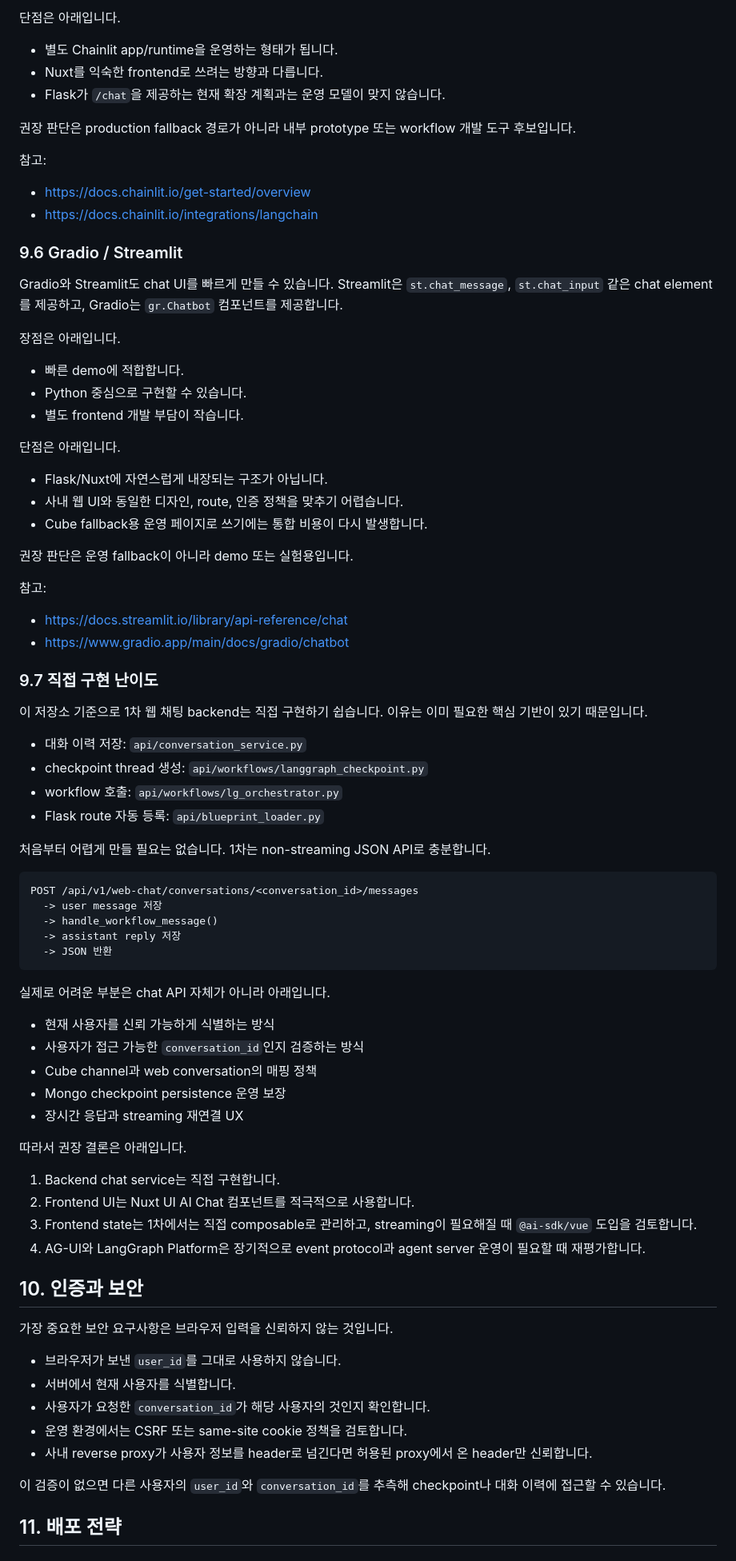
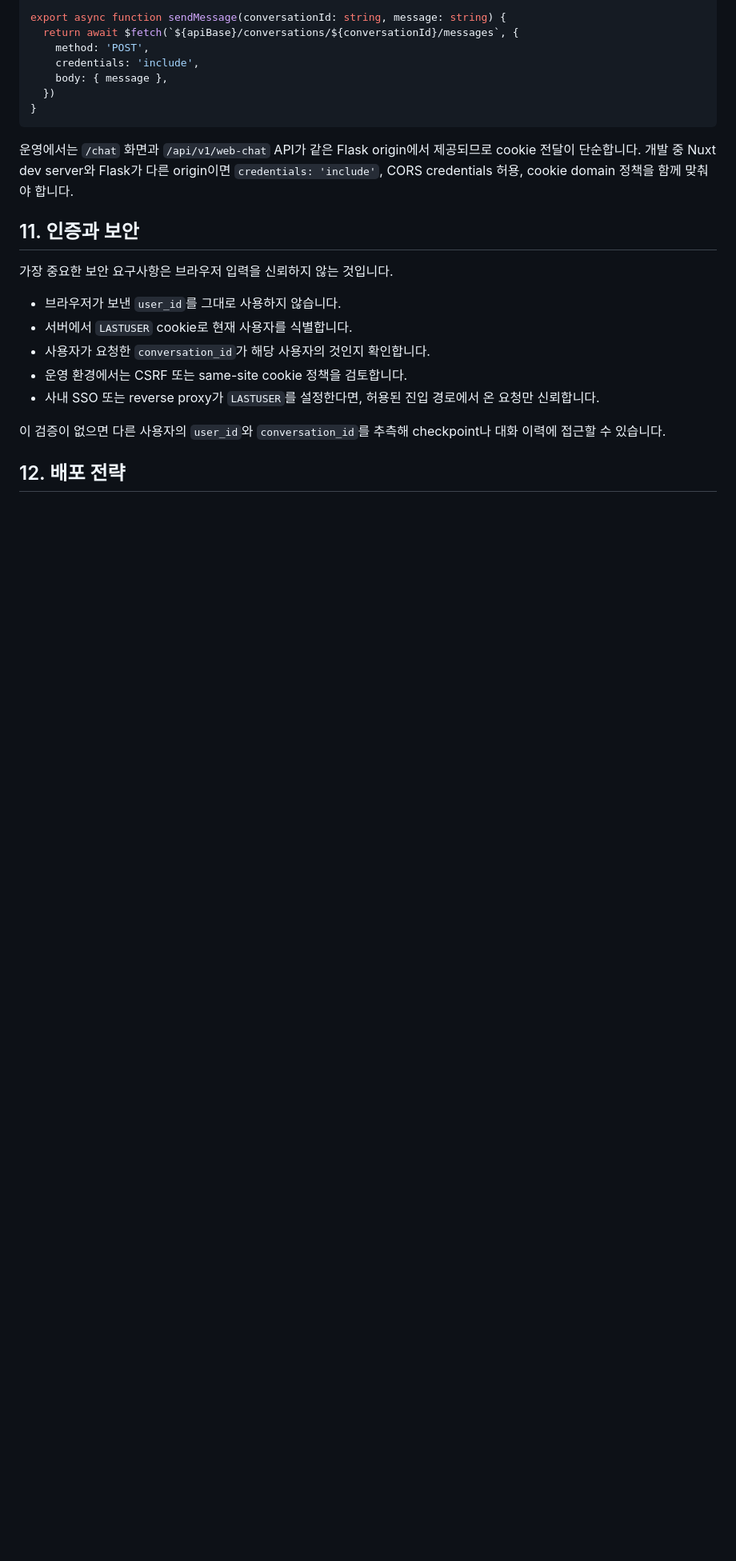
Before and after one commit to DarrenKoi/llm-chatbot, a Markdown page: doc/web_chat_확장_전략.md, the part around one of its changes. Shown at 80% size. Rendered like a GitHub page; blank space fills up the shorter version.

Commit message:
doc: Nuxt 웹 채팅 전략 갱신

````diff
--- a/doc/web_chat_확장_전략.md
+++ b/doc/web_chat_확장_전략.md
@@ -343,84 +312,25 @@ Chainlit은 Python 기반 conversational AI app을 빠르게 만들 수 있는
-단점은 아래입니다.
-
-- 별도 Chainlit app/runtime을 운영하는 형태가 됩니다.
-- Nuxt를 익숙한 frontend로 쓰려는 방향과 다릅니다.
-- Flask가 `/chat`을 제공하는 현재 확장 계획과는 운영 모델이 맞지 않습니다.
-
-권장 판단은 production fallback 경로가 아니라 내부 prototype 또는 workflow 개발 도구 후보입니다.
-
-참고:
-
-- <https://docs.chainlit.io/get-started/overview>
-- <https://docs.chainlit.io/integrations/langchain>
-
-### 9.6 Gradio / Streamlit
-
-Gradio와 Streamlit도 chat UI를 빠르게 만들 수 있습니다. Streamlit은 `st.chat_message`, `st.chat_input` 같은 chat element를 제공하고, Gradio는 `gr.Chatbot` 컴포넌트를 제공합니다.
-
-장점은 아래입니다.
-
-- 빠른 demo에 적합합니다.
-- Python 중심으로 구현할 수 있습니다.
-- 별도 frontend 개발 부담이 작습니다.
-
-단점은 아래입니다.
-
-- Flask/Nuxt에 자연스럽게 내장되는 구조가 아닙니다.
-- 사내 웹 UI와 동일한 디자인, route, 인증 정책을 맞추기 어렵습니다.
-- Cube fallback용 운영 페이지로 쓰기에는 통합 비용이 다시 발생합니다.
-
-권장 판단은 운영 fallback이 아니라 demo 또는 실험용입니다.
-
-참고:
-
-- <https://docs.streamlit.io/library/api-reference/chat>
-- <https://www.gradio.app/main/docs/gradio/chatbot>
-
-### 9.7 직접 구현 난이도
-
-이 저장소 기준으로 1차 웹 채팅 backend는 직접 구현하기 쉽습니다. 이유는 이미 필요한 핵심 기반이 있기 때문입니다.
-
-- 대화 이력 저장: `api/conversation_service.py`
-- checkpoint thread 생성: `api/workflows/langgraph_checkpoint.py`
-- workflow 호출: `api/workflows/lg_orchestrator.py`
-- Flask route 자동 등록: `api/blueprint_loader.py`
-
-처음부터 어렵게 만들 필요는 없습니다. 1차는 non-streaming JSON API로 충분합니다.
-
-```text
-POST /api/v1/web-chat/conversations/<conversation_id>/messages
-  -> user message 저장
-  -> handle_workflow_message()
-  -> assistant reply 저장
-  -> JSON 반환
+export async function sendMessage(conversationId: string, message: string) {
+  return await $fetch(`${apiBase}/conversations/${conversationId}/messages`, {
+    method: 'POST',
+    credentials: 'include',
+    body: { message },
+  })
+}
 ```
 
-실제로 어려운 부분은 chat API 자체가 아니라 아래입니다.
+운영에서는 `/chat` 화면과 `/api/v1/web-chat` API가 같은 Flask origin에서 제공되므로 cookie 전달이 단순합니다. 개발 중 Nuxt dev server와 Flask가 다른 origin이면 `credentials: 'include'`, CORS credentials 허용, cookie domain 정책을 함께 맞춰야 합니다.
 
-- 현재 사용자를 신뢰 가능하게 식별하는 방식
-- 사용자가 접근 가능한 `conversation_id`인지 검증하는 방식
-- Cube channel과 web conversation의 매핑 정책
-- Mongo checkpoint persistence 운영 보장
-- 장시간 응답과 streaming 재연결 UX
-
-따라서 권장 결론은 아래입니다.
-
-1. Backend chat service는 직접 구현합니다.
-2. Frontend UI는 Nuxt UI AI Chat 컴포넌트를 적극적으로 사용합니다.
-3. Frontend state는 1차에서는 직접 composable로 관리하고, streaming이 필요해질 때 `@ai-sdk/vue` 도입을 검토합니다.
-4. AG-UI와 LangGraph Platform은 장기적으로 event protocol과 agent server 운영이 필요할 때 재평가합니다.
-
-## 10. 인증과 보안
+## 11. 인증과 보안
 
 가장 중요한 보안 요구사항은 브라우저 입력을 신뢰하지 않는 것입니다.
 
 - 브라우저가 보낸 `user_id`를 그대로 사용하지 않습니다.
-- 서버에서 현재 사용자를 식별합니다.
+- 서버에서 `LASTUSER` cookie로 현재 사용자를 식별합니다.
 - 사용자가 요청한 `conversation_id`가 해당 사용자의 것인지 확인합니다.
 - 운영 환경에서는 CSRF 또는 same-site cookie 정책을 검토합니다.
-- 사내 reverse proxy가 사용자 정보를 header로 넘긴다면 허용된 proxy에서 온 header만 신뢰합니다.
+- 사내 SSO 또는 reverse proxy가 `LASTUSER`를 설정한다면, 허용된 진입 경로에서 온 요청만 신뢰합니다.
 
 이 검증이 없으면 다른 사용자의 `user_id`와 `conversation_id`를 추측해 checkpoint나 대화 이력에 접근할 수 있습니다.
 
-## 11. 배포 전략
+## 12. 배포 전략
 
````
Also changed, not shown: other parts of doc/web_chat_확장_전략.md (+146 -160 lines).
